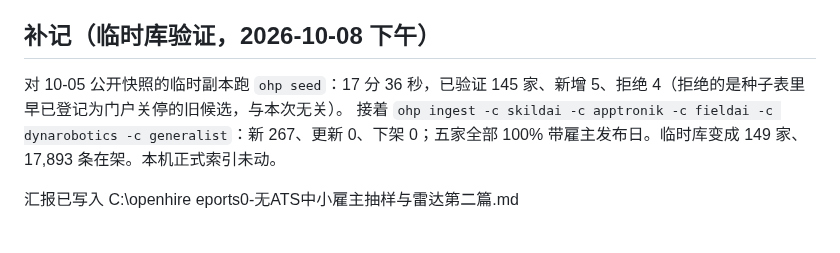
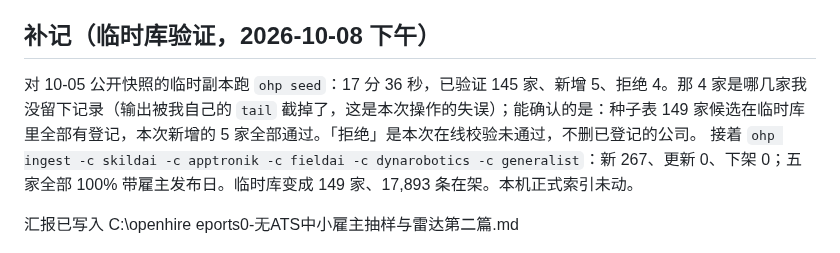
Before and after one commit to gzchenhao/openhire, a Markdown page: reports/060-无ATS中小雇主抽样与雷达第二篇.md, the part around the change. Drawn GitHub-style.

Commit message:
docs(060): state honestly that the four rejected candidates were not captured
Co-Authored-By: Claude Fable 5.1 <noreply@anthropic.com>

```diff
--- a/reports/060-无ATS中小雇主抽样与雷达第二篇.md
+++ b/reports/060-无ATS中小雇主抽样与雷达第二篇.md
@@ -69,7 +69,7 @@
 
 ## 补记（临时库验证，2026-10-08 下午）
 
-对 10-05 公开快照的临时副本跑 `ohp seed`：17 分 36 秒，已验证 145 家、新增 5、拒绝 4（拒绝的是种子表里早已登记为门户关停的旧候选，与本次无关）。
+对 10-05 公开快照的临时副本跑 `ohp seed`：17 分 36 秒，已验证 145 家、新增 5、拒绝 4。那 4 家是哪几家我没留下记录（输出被我自己的 `tail` 截掉了，这是本次操作的失误）；能确认的是：种子表 149 家候选在临时库里全部有登记，本次新增的 5 家全部通过。「拒绝」是本次在线校验未通过，不删已登记的公司。
 接着 `ohp ingest -c skildai -c apptronik -c fieldai -c dynarobotics -c generalist`：新 267、更新 0、下架 0；五家全部 100% 带雇主发布日。临时库变成 149 家、17,893 条在架。本机正式索引未动。
 
 汇报已写入 C:\openhire
```
